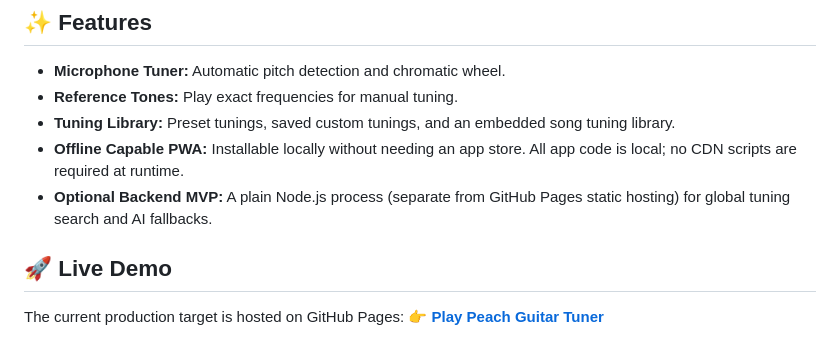
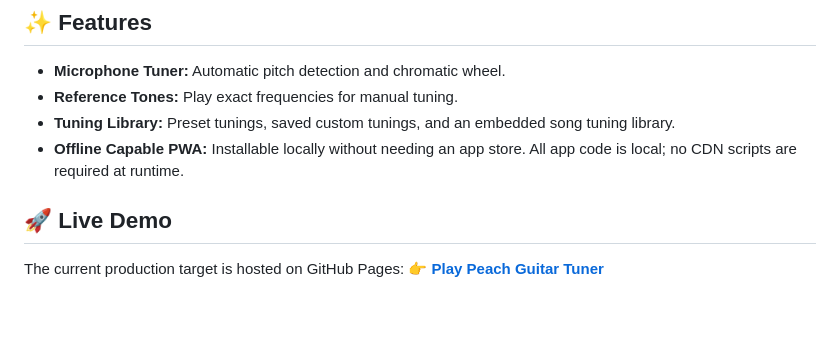
Before and after one commit to ShiftCommander/Peach-app, a Markdown page: README.md, the part around the change. Rendered like a GitHub page; blank space fills up the shorter version.

Commit message:
docs: Remove future feature from README
Co-authored-by: ShiftCommander <112855797+ShiftCommander@users.noreply.github.com>

```diff
--- a/README.md
+++ b/README.md
@@ -15,7 +15,6 @@ It includes an automatic microphone tuner, a chromatic wheel, reference tones, p
 - **Reference Tones:** Play exact frequencies for manual tuning.
 - **Tuning Library:** Preset tunings, saved custom tunings, and an embedded song tuning library.
 - **Offline Capable PWA:** Installable locally without needing an app store. All app code is local; no CDN scripts are required at runtime.
-- **Optional Backend MVP:** A plain Node.js process (separate from GitHub Pages static hosting) for global tuning search and AI fallbacks.
 
 ## 🚀 Live Demo
 
```
